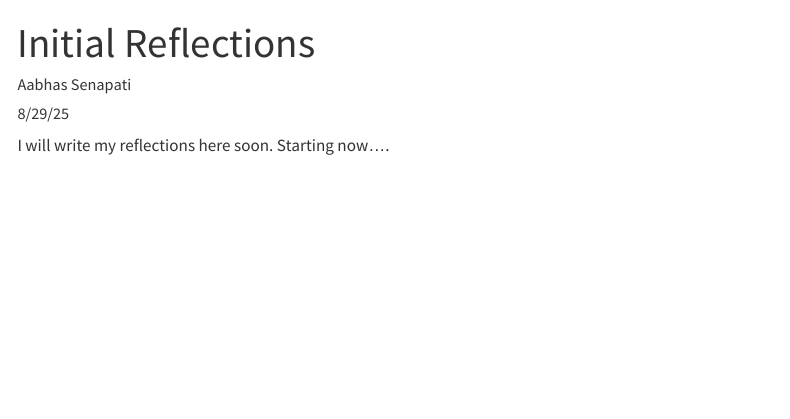
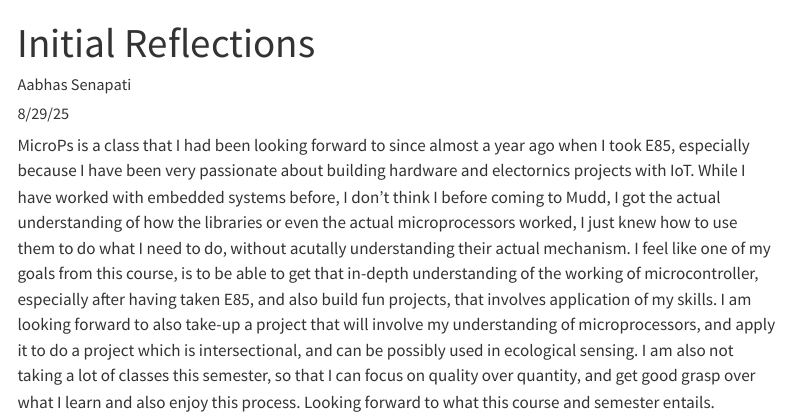
Before and after one commit to aabhassenapati/E155, a Quarto document (posts/initial-reflections.qmd): the page in a window 1100 px wide, from its top. Rendered offline with R 4.5, knitr and Pandoc in place of Quarto, with nearby package versions; menus at the side of the page are left out.

Commit message:
Update initial-reflections.qmd

```diff
--- a/posts/initial-reflections.qmd
+++ b/posts/initial-reflections.qmd
@@ -9,4 +9,4 @@ categories:
 draft: false
 ---
 
-I will write my reflections here soon. Starting now....
+MicroPs is a class that I had been looking forward to since almost a year ago when I took E85, especially because I have been very passionate about building hardware and electornics projects with IoT. While I have worked with embedded systems before, I don't think I before coming to Mudd, I got the actual understanding of how the libraries or even the actual  microprocessors worked, I just knew how to use them to do what I need to do, without acutally understanding their actual mechanism. I feel like one of my goals from this course, is to be able to get that in-depth understanding of the working of microcontroller, especially after having taken E85, and also build fun projects, that involves application of my skills. I am looking forward to also take-up a project that will involve my understanding of microprocessors, and apply it to do a project which is intersectional, and can be possibly used in ecological sensing. I am also not taking a lot of classes this semester, so that I can focus on quality over quantity, and get good grasp over what I learn and also enjoy this process. Looking forward to what this course and semester entails.
```
